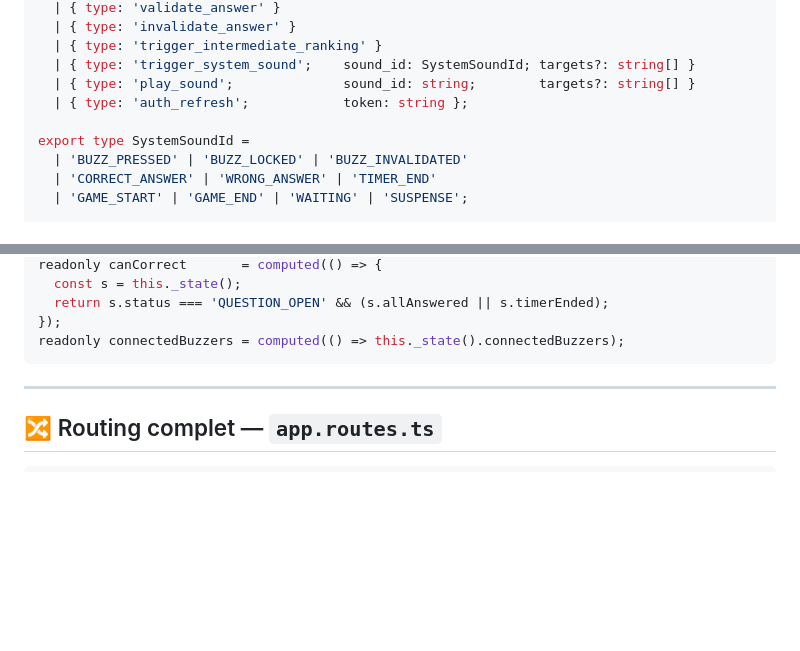
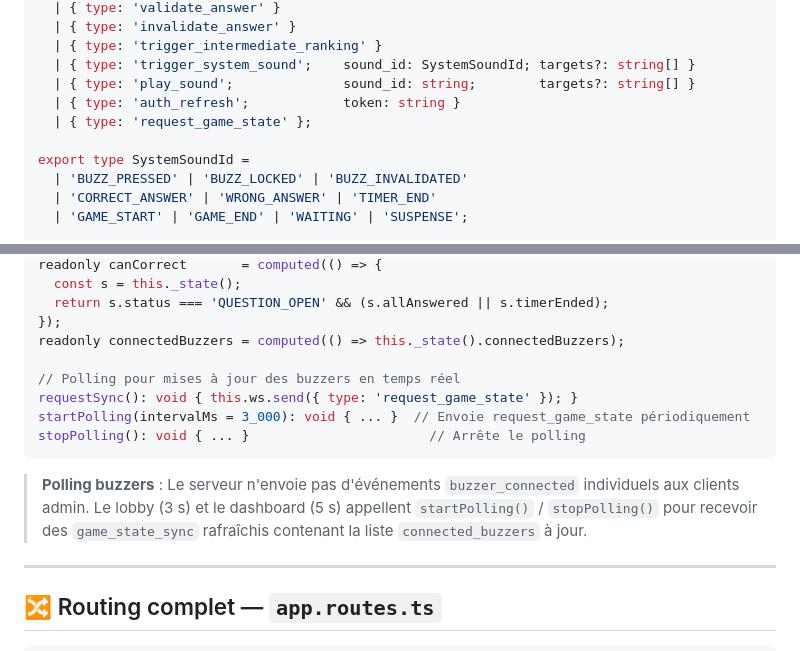
Before and after one commit to ODehel/quiz-buzzer-docs, a Markdown page: angular/ARCHITECTURE-TECHNIQUE-ANGULAR.md, 2 parts joined by grey strips. Drawn GitHub-style; blank space fills up the shorter version.

Commit message:
docs: document request_game_state polling for live buzzer updates
Add request_game_state to OutboundMessage types and document the
polling mechanism used by lobby (3s) and dashboard (5s) to get
fresh connected_buzzers data from the server.

https://claude.ai/code/session_013EgENAzzsnpjyfFi34vGAp

````diff
--- a/angular/ARCHITECTURE-TECHNIQUE-ANGULAR.md
+++ b/angular/ARCHITECTURE-TECHNIQUE-ANGULAR.md
@@ -130,7 +130,8 @@ export type OutboundMessage =
   | { type: 'trigger_intermediate_ranking' }
   | { type: 'trigger_system_sound';    sound_id: SystemSoundId; targets?: string[] }
   | { type: 'play_sound';              sound_id: string;        targets?: string[] }
-  | { type: 'auth_refresh';            token: string };
+  | { type: 'auth_refresh';            token: string }
+  | { type: 'request_game_state' };
 
 export type SystemSoundId =
   | 'BUZZ_PRESSED' | 'BUZZ_LOCKED' | 'BUZZ_INVALIDATED'
@@ -190,7 +191,16 @@ readonly canCorrect       = computed(() => {
   return s.status === 'QUESTION_OPEN' && (s.allAnswered || s.timerEnded);
 });
 readonly connectedBuzzers = computed(() => this._state().connectedBuzzers);
+
+// Polling pour mises à jour des buzzers en temps réel
+requestSync(): void { this.ws.send({ type: 'request_game_state' }); }
+startPolling(intervalMs = 3_000): void { ... }  // Envoie request_game_state périodiquement
+stopPolling(): void { ... }                       // Arrête le polling
 ```
+
+> **Polling buzzers** : Le serveur n'envoie pas d'événements `buzzer_connected` individuels aux clients admin.
+> Le lobby (3 s) et le dashboard (5 s) appellent `startPolling()` / `stopPolling()` pour recevoir
+> des `game_state_sync` rafraîchis contenant la liste `connected_buzzers` à jour.
 
 ---
 
````
